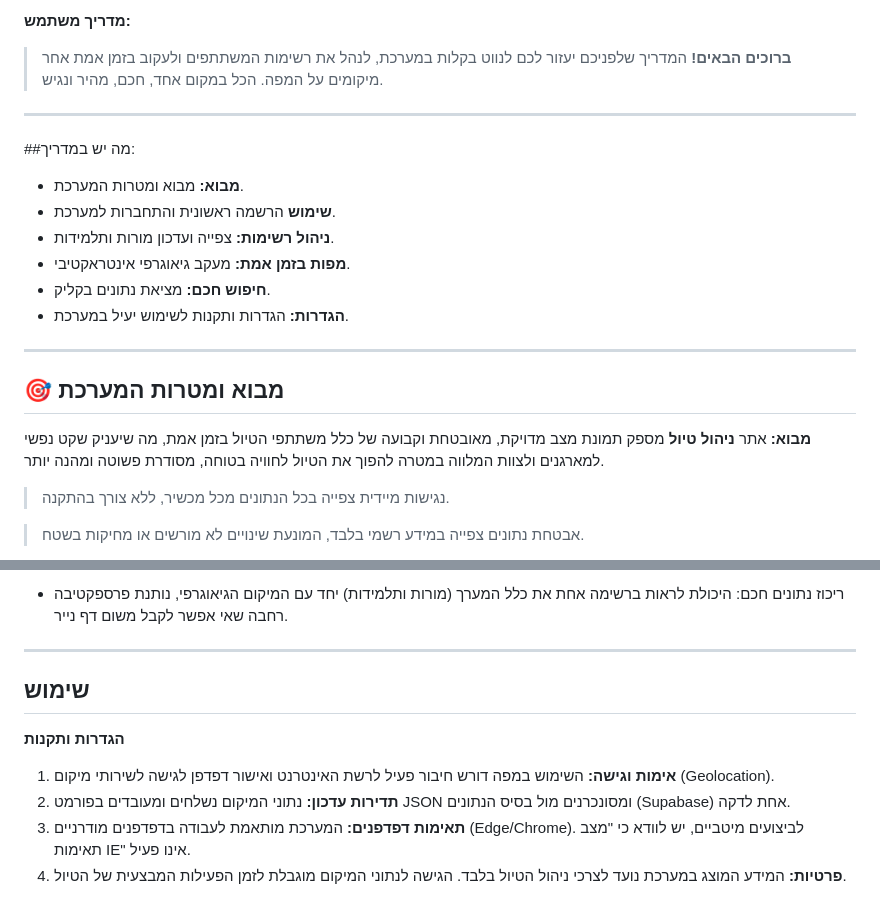
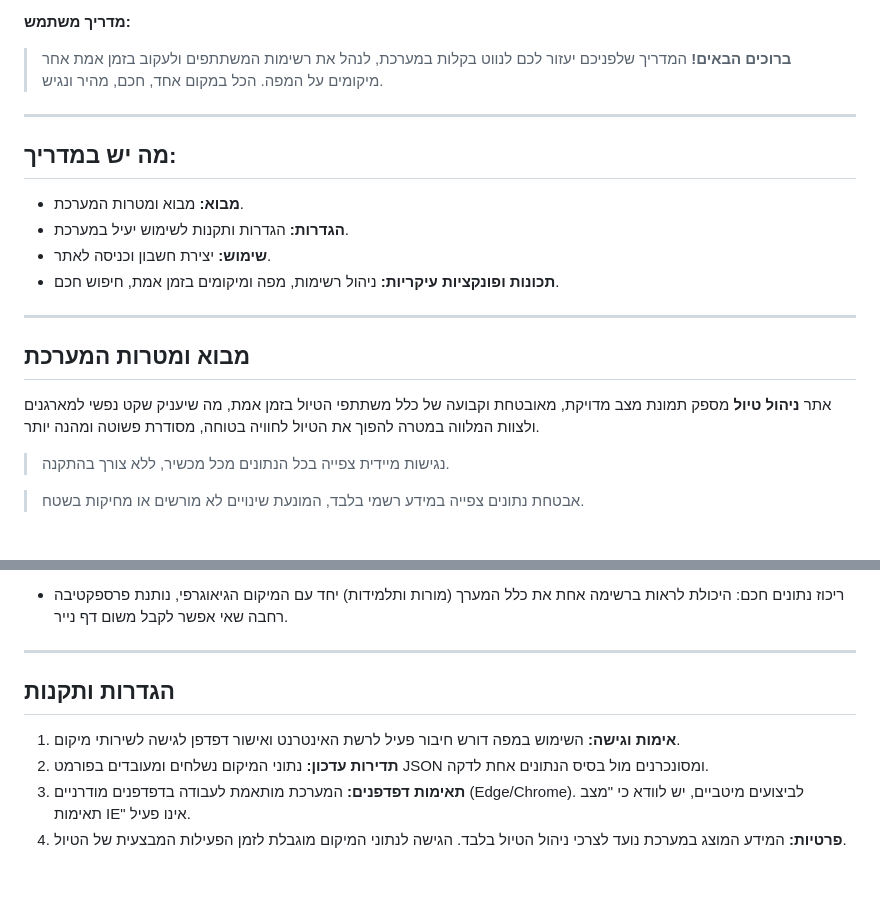
Before and after one commit to Avittal1/AnnualTripManagement, a Markdown page: README.md, 2 parts joined by grey strips. Drawn GitHub-style; blank space fills up the shorter version.

Commit message:
Fix formatting and update content in README
Updated the README to improve formatting and clarity, including changes to section titles and descriptions.

```diff
--- a/README.md
+++ b/README.md
@@ -11,19 +11,15 @@
 
 ---
 
-##מה יש במדריך:
+## מה יש במדריך:
 
 * **מבוא:** מבוא ומטרות המערכת.
-* **שימוש** הרשמה ראשונית והתחברות למערכת.
-* **ניהול רשימות:** צפייה ועדכון מורות ותלמידות.
-* **מפות בזמן אמת:** מעקב גיאוגרפי אינטראקטיבי.
-* **חיפוש חכם:** מציאת נתונים בקליק.
 * **הגדרות:** הגדרות ותקנות לשימוש יעיל במערכת.
-
+* **שימוש:** יצירת חשבון וכניסה לאתר.
+* **תכונות ופונקציות עיקריות:** ניהול רשימות, מפה ומיקומים בזמן אמת, חיפוש חכם.
 ---
 
-## 🎯 מבוא ומטרות המערכת
-**מבוא:**
+## מבוא ומטרות המערכת
 אתר **ניהול טיול** מספק תמונת מצב מדויקת, מאובטחת וקבועה של כלל משתתפי הטיול בזמן אמת, מה שיעניק שקט נפשי למארגנים ולצוות המלווה במטרה להפוך את הטיול לחוויה בטוחה, מסודרת פשוטה ומהנה יותר.
 
 > נגישות מיידית
@@ -51,11 +47,9 @@
 * ריכוז נתונים חכם: היכולת לראות ברשימה אחת את כלל המערך (מורות ותלמידות) יחד עם המיקום הגיאוגרפי, נותנת פרספקטיבה רחבה שאי אפשר לקבל משום דף נייר.
 
 ---
+## הגדרות ותקנות
 
-## שימוש
-**הגדרות ותקנות**
-
-1.  **אימות וגישה:** השימוש במפה דורש חיבור פעיל לרשת האינטרנט ואישור דפדפן לגישה לשירותי מיקום (Geolocation).
-2.  **תדירות עדכון:** נתוני המיקום נשלחים ומעובדים בפורמט JSON ומסונכרנים מול בסיס הנתונים (Supabase) אחת לדקה.
+1.  **אימות וגישה:** השימוש במפה דורש חיבור פעיל לרשת האינטרנט ואישור דפדפן לגישה לשירותי מיקום.
+2.  **תדירות עדכון:** נתוני המיקום נשלחים ומעובדים בפורמט JSON ומסונכרנים מול בסיס הנתונים אחת לדקה.
 3.  **תאימות דפדפנים:** המערכת מותאמת לעבודה בדפדפנים מודרניים (Edge/Chrome). לביצועים מיטביים, יש לוודא כי "מצב תאימות IE" אינו פעיל.
 4.  **פרטיות:** המידע המוצג במערכת נועד לצרכי ניהול הטיול בלבד. הגישה לנתוני המיקום מוגבלת לזמן הפעילות המבצעית של הטיול.
```
Also changed, not shown: other parts of README.md (+58 -26 lines).
